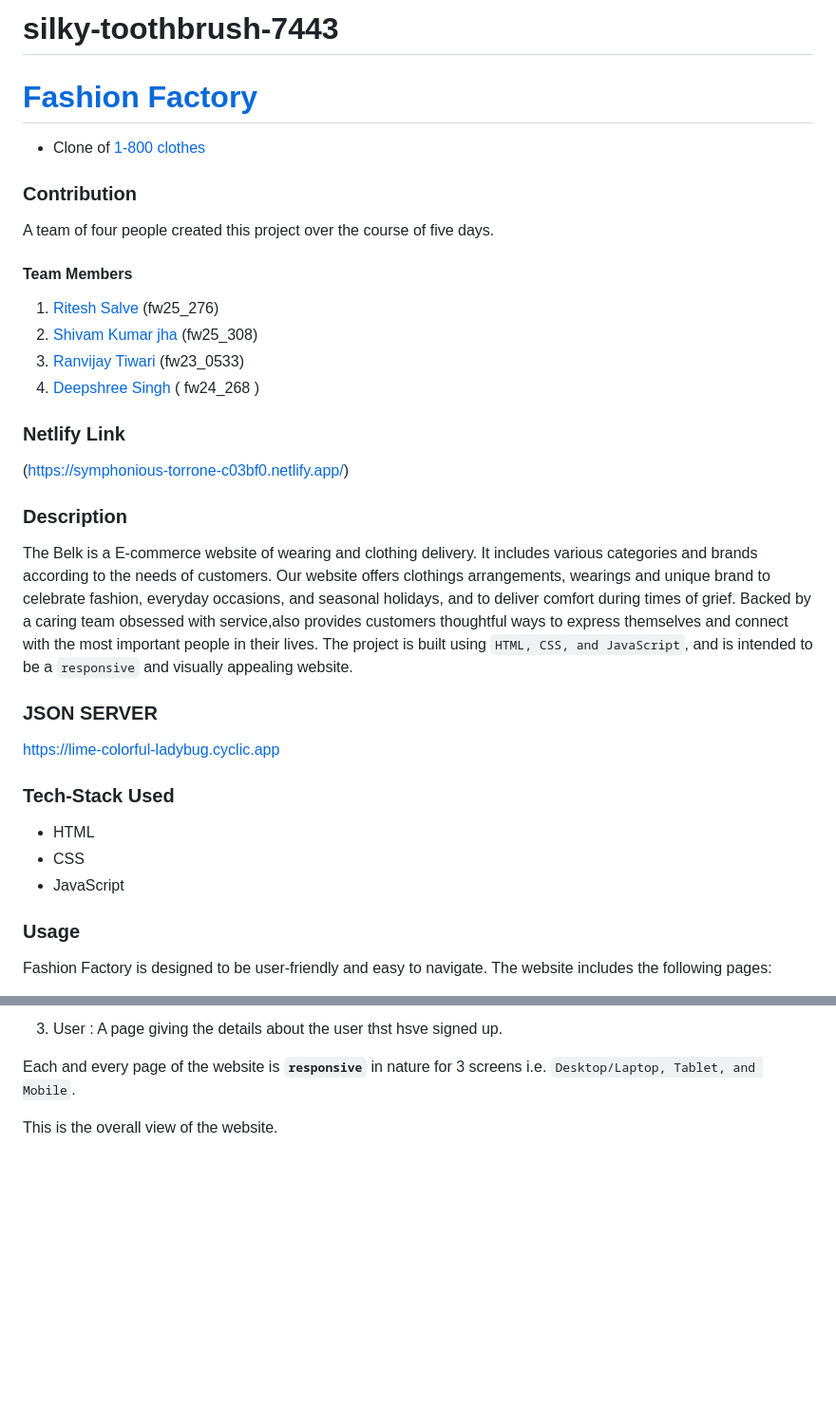
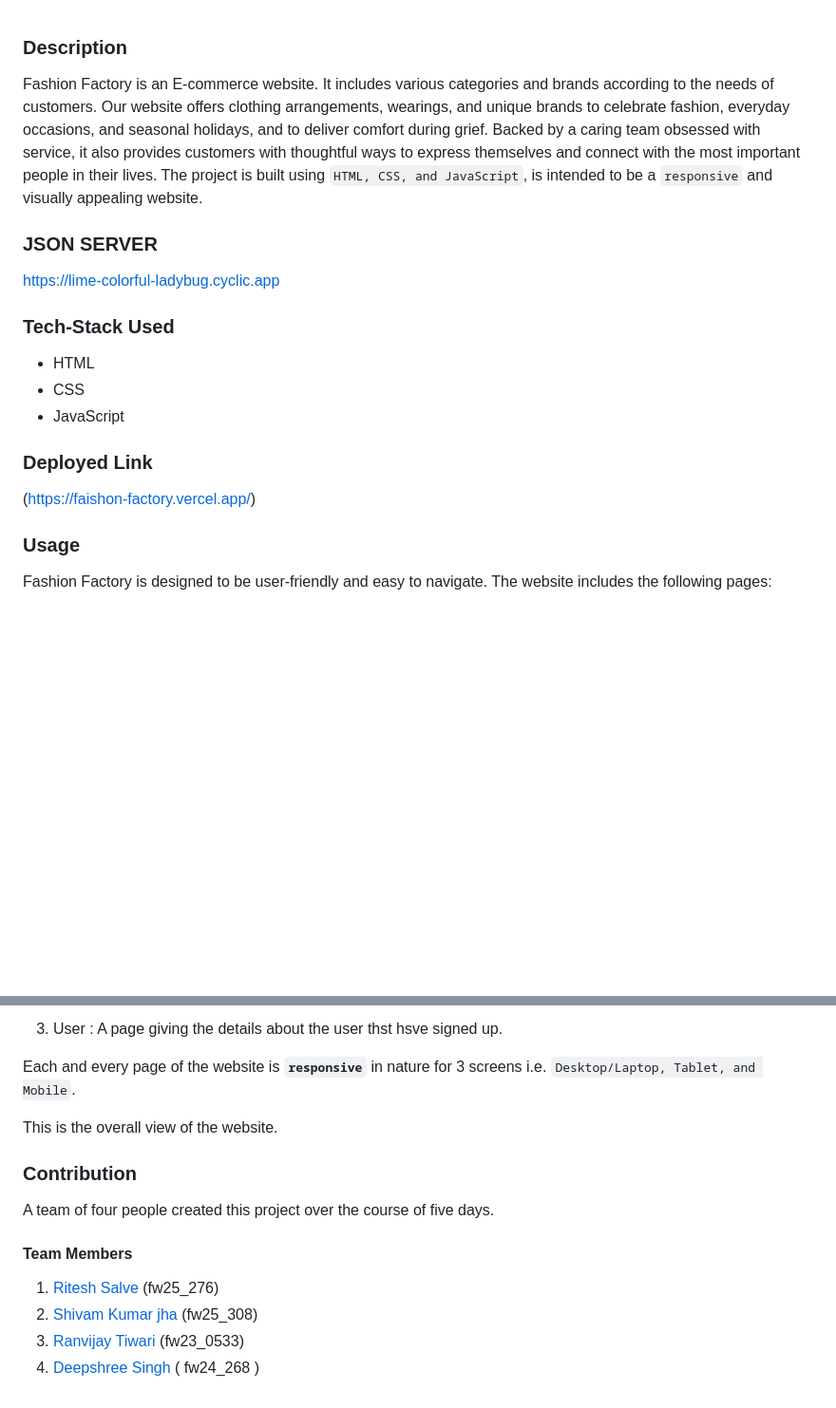
Before and after one commit to Shivam6209/Faishon-Factory, a Markdown page: README.md, 2 parts joined by grey strips. Shown: that part at 95% size. Drawn GitHub-style; blank space fills up the shorter version.

Commit message:
Update README.md
readem update

```diff
--- a/README.md
+++ b/README.md
@@ -1,27 +1,7 @@
-# silky-toothbrush-7443
-
-# [Fashion Factory ](https://symphonious-torrone-c03bf0.netlify.app/)
-
-- Clone of [1-800 clothes](https://www.belk.com/)
-
-### Contribution
-
-A team of four people created this project over the course of five days.
-#### Team Members
-
-1. [Ritesh Salve]() (fw25_276)
-2. [Shivam Kumar jha](https://github.com/Shivam6209) (fw25_308)
-3. [Ranvijay Tiwari](https://github.com/RanvijayTiwari) (fw23_0533)
-4. [Deepshree Singh](https://github.com/DeepshreeSingh) (	fw24_268 )
-
-
-### Netlify Link
-(https://symphonious-torrone-c03bf0.netlify.app/)
-
 ### Description
-The Belk is a E-commerce website of wearing and clothing delivery. It includes various categories and brands according to the needs of customers.
-Our website offers clothings arrangements, wearings and unique brand to celebrate fashion, everyday occasions, and seasonal holidays, and to deliver comfort during times of grief. Backed by a caring team obsessed with service,also provides customers thoughtful ways to express themselves and connect with the most important people in their lives.
-The project is built using `HTML, CSS, and JavaScript`, and is intended to be a `responsive` and visually appealing website.
+Fashion Factory is an E-commerce website. It includes various categories and brands according to the needs of customers.
+Our website offers clothing arrangements, wearings, and unique brands to celebrate fashion, everyday occasions, and seasonal holidays, and to deliver comfort during grief. Backed by a caring team obsessed with service, it also provides customers with thoughtful ways to express themselves and connect with the most important people in their lives.
+The project is built using `HTML, CSS, and JavaScript`, is intended to be a `responsive` and visually appealing website.
 
 ### JSON SERVER
 https://lime-colorful-ladybug.cyclic.app
@@ -31,6 +11,9 @@ https://lime-colorful-ladybug.cyclic.app
 - HTML
 - CSS
 - JavaScript
+
+### Deployed Link
+(https://faishon-factory.vercel.app/)
 
 
 ### Usage
@@ -88,3 +71,13 @@ In admin page we have functionality like:-
 Each and every page of the website  is **`responsive`** in nature for 3 screens i.e. `Desktop/Laptop, Tablet, and Mobile`.
 
 This is the overall view of the website.
+
+### Contribution
+
+A team of four people created this project over the course of five days.
+#### Team Members
+
+1. [Ritesh Salve]() (fw25_276)
+2. [Shivam Kumar jha](https://github.com/Shivam6209) (fw25_308)
+3. [Ranvijay Tiwari](https://github.com/RanvijayTiwari) (fw23_0533)
+4. [Deepshree Singh](https://github.com/DeepshreeSingh) (	fw24_268 )
```
